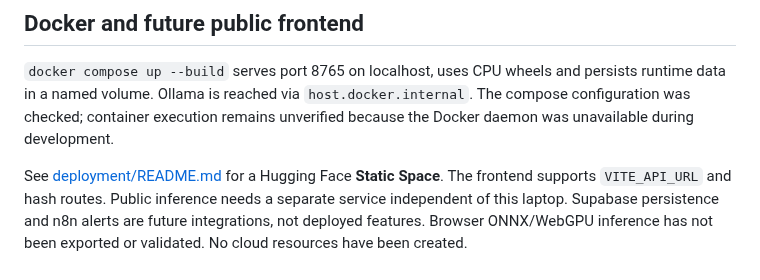
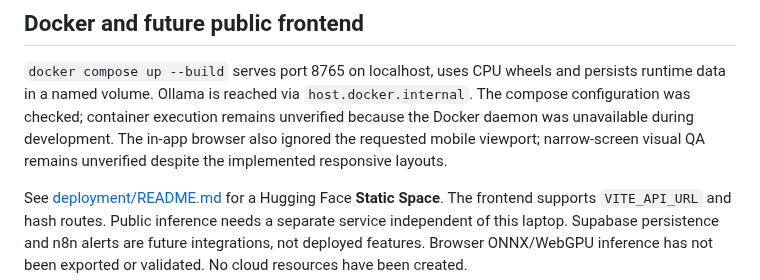
Before and after one commit to WAYTECHG/DefectRAG, a Markdown page: README.md, the part around the change. GitHub-like rendering.

```diff
--- a/README.md
+++ b/README.md
@@ -125,6 +125,8 @@ its checkpoint is not integrated with the production detector.
 persists runtime data in a named volume. Ollama is reached via `host.docker.internal`.
 The compose configuration was checked; container execution remains unverified
 because the Docker daemon was unavailable during development.
+The in-app browser also ignored the requested mobile viewport; narrow-screen
+visual QA remains unverified despite the implemented responsive layouts.
 
 See [deployment/README.md](deployment/README.md) for a Hugging Face **Static Space**.
 The frontend supports `VITE_API_URL` and hash routes. Public inference needs a
```
Also changed, not shown: DEVELOPMENT_PROGRESS.md (+121 -191 lines), docs/VERIFICATION_REPORT.md (+8 -1 lines), docs/screenshots/inspection.jpg, 4 other files.
